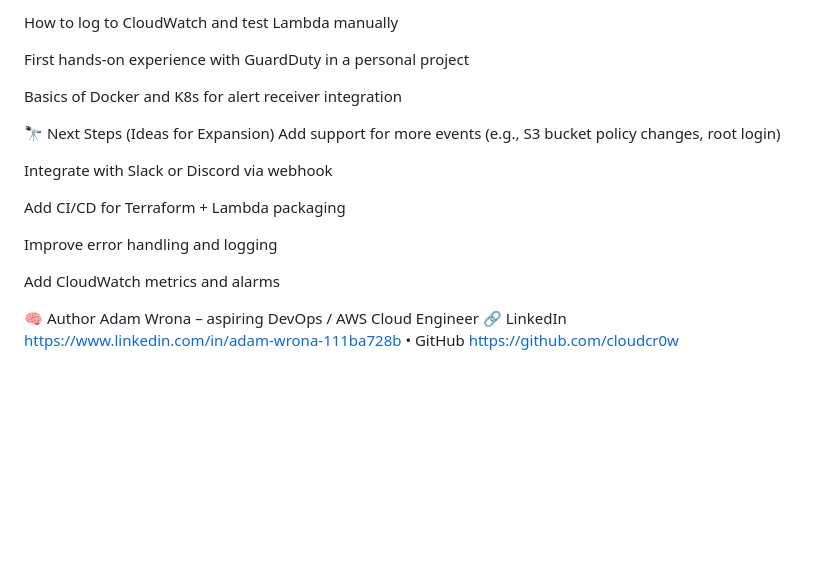
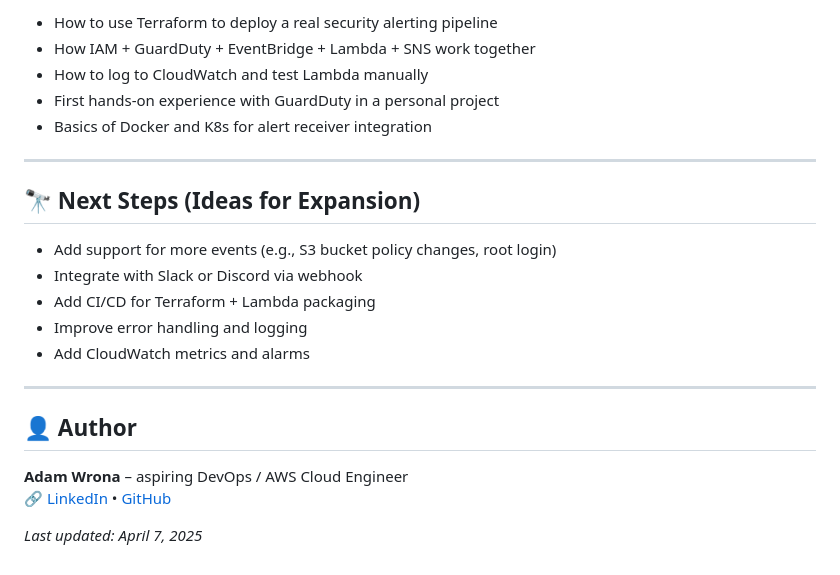
Before and after one commit to cloudcr0w/security-alerting-pipeline, a Markdown page: README.md, the part around one of its changes. GitHub-like rendering; blank space fills up the shorter version.

```diff
--- a/README.md
+++ b/README.md
@@ -182,21 +195,25 @@ How IAM + GuardDuty + EventBridge + Lambda + SNS work together
 
-How to log to CloudWatch and test Lambda manually
+- How to use Terraform to deploy a real security alerting pipeline
+- How IAM + GuardDuty + EventBridge + Lambda + SNS work together
+- How to log to CloudWatch and test Lambda manually
+- First hands-on experience with GuardDuty in a personal project
+- Basics of Docker and K8s for alert receiver integration
 
-First hands-on experience with GuardDuty in a personal project
+---
 
-Basics of Docker and K8s for alert receiver integration
+## 🔭 Next Steps (Ideas for Expansion)
 
-🔭 Next Steps (Ideas for Expansion)
-Add support for more events (e.g., S3 bucket policy changes, root login)
+- Add support for more events (e.g., S3 bucket policy changes, root login)
+- Integrate with Slack or Discord via webhook
+- Add CI/CD for Terraform + Lambda packaging
+- Improve error handling and logging
+- Add CloudWatch metrics and alarms
 
-Integrate with Slack or Discord via webhook
+---
 
-Add CI/CD for Terraform + Lambda packaging
+## 👤 Author
 
-Improve error handling and logging
+**Adam Wrona** – aspiring DevOps / AWS Cloud Engineer
+🔗 [LinkedIn](https://www.linkedin.com/in/adam-wrona-111ba728b) • [GitHub](https://github.com/cloudcr0w)
 
-Add CloudWatch metrics and alarms
-
-🧠 Author
-Adam Wrona – aspiring DevOps / AWS Cloud Engineer
-🔗 LinkedIn https://www.linkedin.com/in/adam-wrona-111ba728b  • GitHub https://github.com/cloudcr0w
+_Last updated: April 7, 2025_
```
Also changed, not shown: other parts of README.md (+47 -34 lines).
